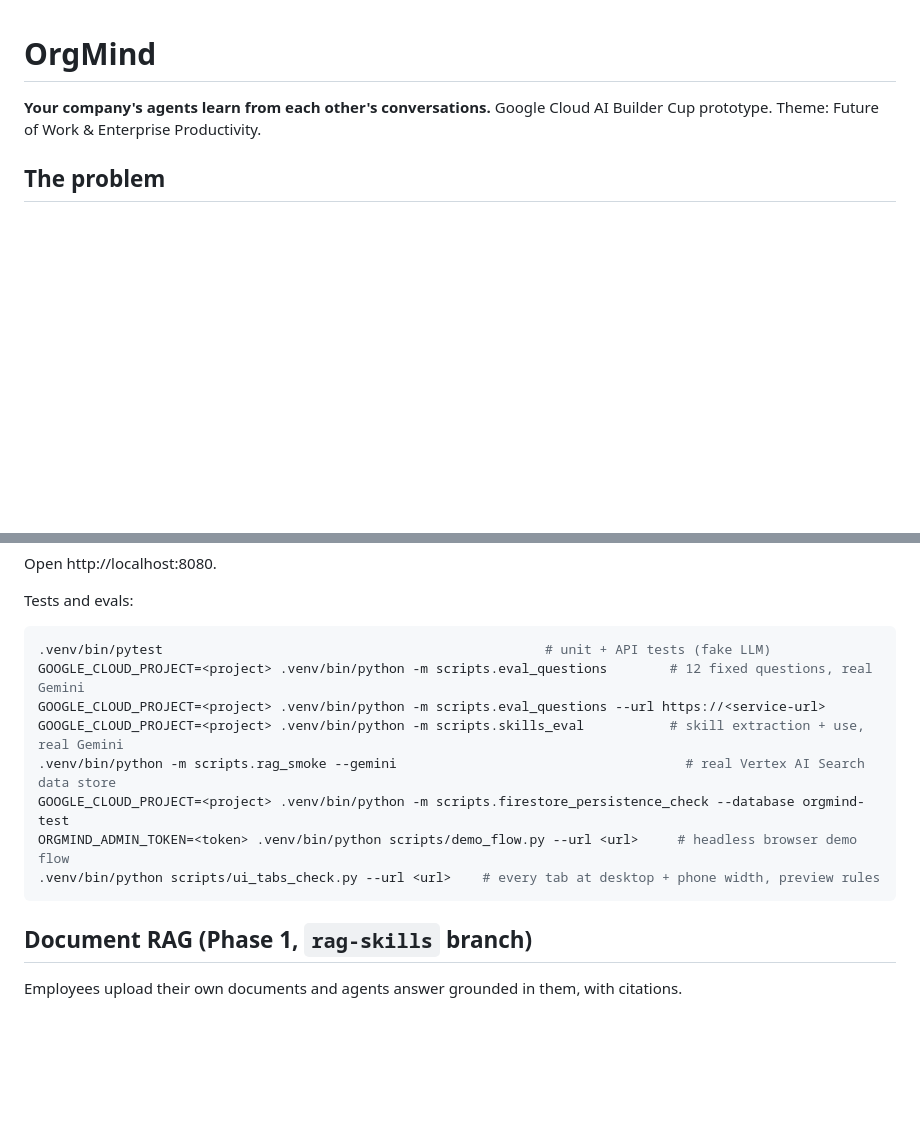
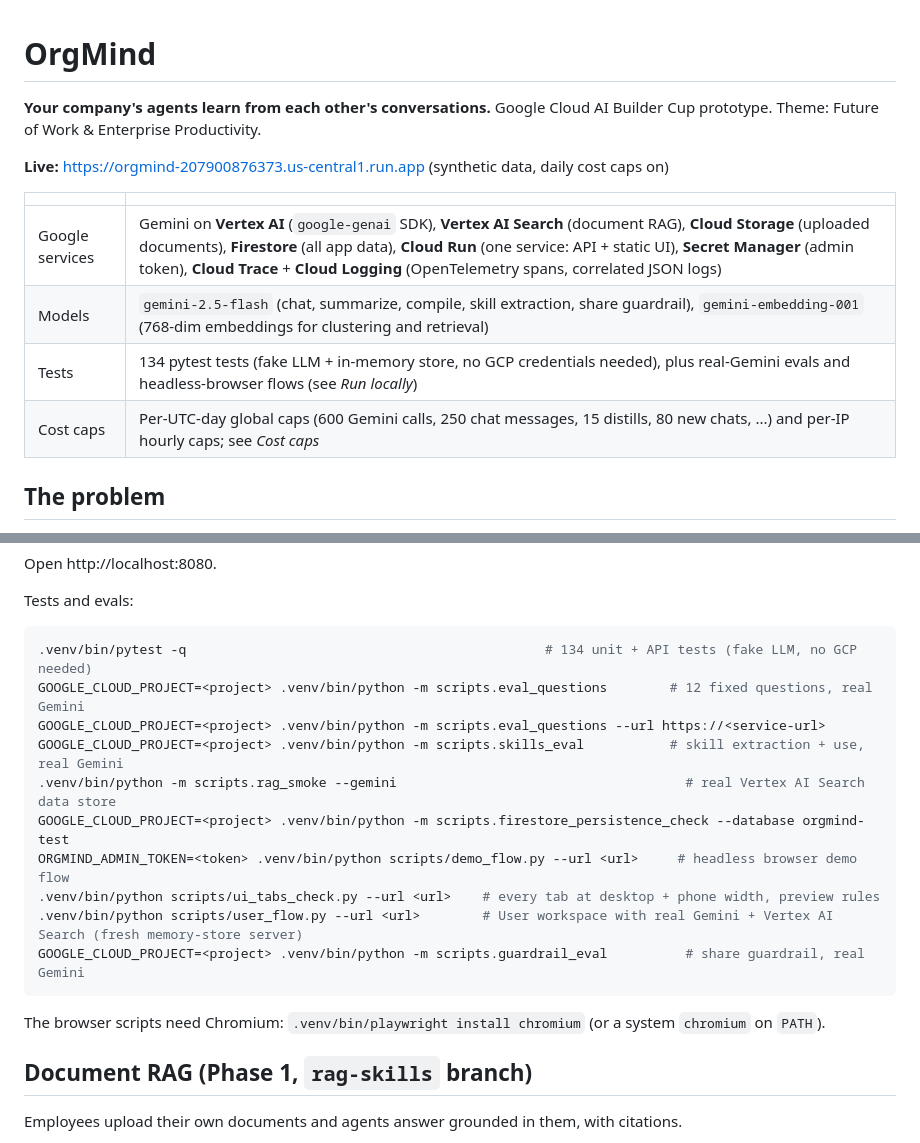
Before and after one commit to harshithballa/ai-solvers-org-mind, a Markdown page: README.md, 2 parts joined by grey strips. Drawn GitHub-style; blank space fills up the shorter version.

Commit message:
README: live URL, Google services, models, test and eval commands

````diff
--- a/README.md
+++ b/README.md
@@ -2,6 +2,15 @@
 
 **Your company's agents learn from each other's conversations.**
 Google Cloud AI Builder Cup prototype. Theme: Future of Work & Enterprise Productivity.
+
+**Live:** https://orgmind-207900876373.us-central1.run.app (synthetic data, daily cost caps on)
+
+| | |
+|---|---|
+| Google services | Gemini on **Vertex AI** (`google-genai` SDK), **Vertex AI Search** (document RAG), **Cloud Storage** (uploaded documents), **Firestore** (all app data), **Cloud Run** (one service: API + static UI), **Secret Manager** (admin token), **Cloud Trace** + **Cloud Logging** (OpenTelemetry spans, correlated JSON logs) |
+| Models | `gemini-2.5-flash` (chat, summarize, compile, skill extraction, share guardrail), `gemini-embedding-001` (768-dim embeddings for clustering and retrieval) |
+| Tests | 134 pytest tests (fake LLM + in-memory store, no GCP credentials needed), plus real-Gemini evals and headless-browser flows (see *Run locally*) |
+| Cost caps | Per-UTC-day global caps (600 Gemini calls, 250 chat messages, 15 distills, 80 new chats, ...) and per-IP hourly caps; see *Cost caps* |
 
 ## The problem
 
@@ -148,7 +157,7 @@ Open http://localhost:8080.
 Tests and evals:
 
 ```bash
-.venv/bin/pytest                                                 # unit + API tests (fake LLM)
+.venv/bin/pytest -q                                              # 134 unit + API tests (fake LLM, no GCP needed)
 GOOGLE_CLOUD_PROJECT=<project> .venv/bin/python -m scripts.eval_questions        # 12 fixed questions, real Gemini
 GOOGLE_CLOUD_PROJECT=<project> .venv/bin/python -m scripts.eval_questions --url https://<service-url>
 GOOGLE_CLOUD_PROJECT=<project> .venv/bin/python -m scripts.skills_eval           # skill extraction + use, real Gemini
@@ -156,7 +165,11 @@ GOOGLE_CLOUD_PROJECT=<project> .venv/bin/python -m scripts.skills_eval
 GOOGLE_CLOUD_PROJECT=<project> .venv/bin/python -m scripts.firestore_persistence_check --database orgmind-test
 ORGMIND_ADMIN_TOKEN=<token> .venv/bin/python scripts/demo_flow.py --url <url>     # headless browser demo flow
 .venv/bin/python scripts/ui_tabs_check.py --url <url>    # every tab at desktop + phone width, preview rules
+.venv/bin/python scripts/user_flow.py --url <url>        # User workspace with real Gemini + Vertex AI Search (fresh memory-store server)
+GOOGLE_CLOUD_PROJECT=<project> .venv/bin/python -m scripts.guardrail_eval          # share guardrail, real Gemini
 ```
+
+The browser scripts need Chromium: `.venv/bin/playwright install chromium` (or a system `chromium` on `PATH`).
 
 ## Document RAG (Phase 1, `rag-skills` branch)
 
````
